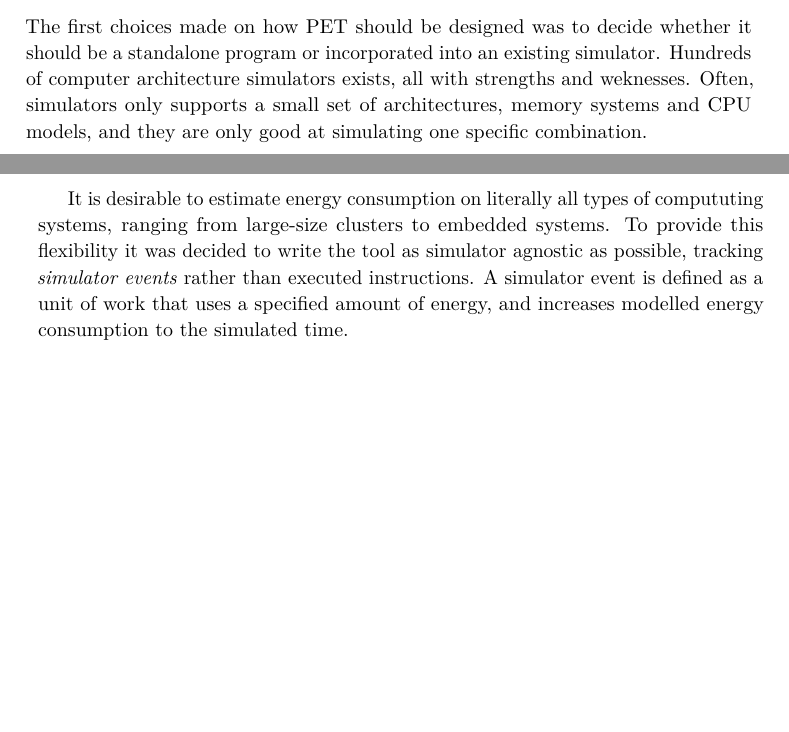
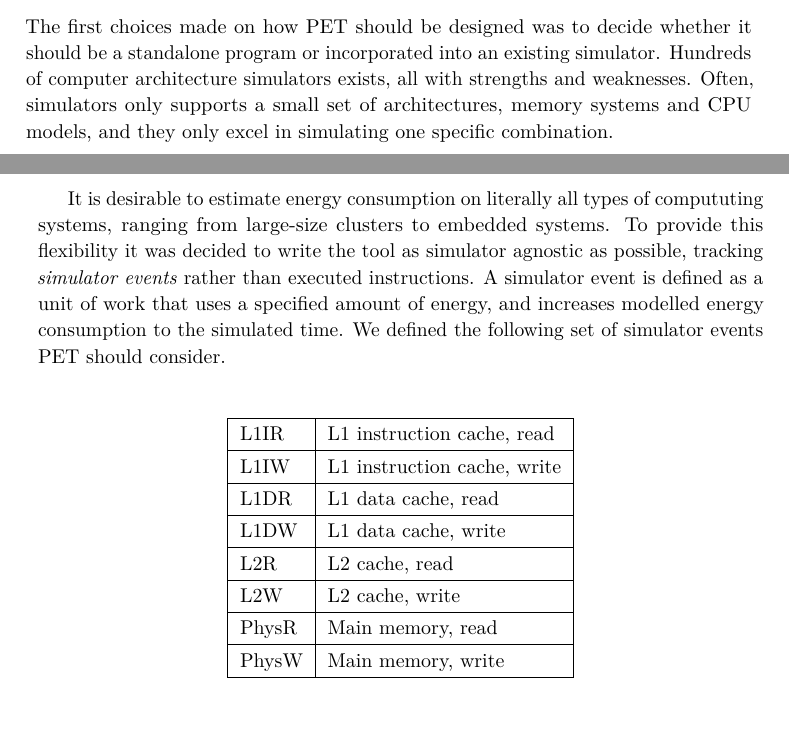
Before and after one commit to terjr/thesis, a LaTeX thesis (report/main.tex, which reads report/pet/methodology.tex): two parts of pages 30 and 31 of 53, joined at a grey line, cut so that both start at the same text, the shorter picture padded with empty space. Compiled offline with pdfLaTeX.

Commit message:
Added list of simulator events.

```diff
--- a/report/pet/methodology.tex
+++ b/report/pet/methodology.tex
@@ -1,12 +1,12 @@
 \section{Methodology}
 
 \subsection{Design Choices}
-\label{subsec:design_choises}
+\label{subsec:design_choices}
 The first choices made on how PET should be designed was to decide whether it
 should be a standalone program or incorporated into an existing simulator.
 Hundreds of computer architecture simulators exists, all with strengths and
-weknesses. Often, simulators only supports a small set of architectures, memory
-systems and CPU models, and they are only good at simulating one specific
+weaknesses. Often, simulators only supports a small set of architectures, memory
+systems and CPU models, and they only excel in simulating one specific
 combination.
 
 It is desirable to estimate energy consumption on literally all types of
@@ -14,15 +14,31 @@ compututing systems, ranging from large-size clusters to embedded systems. To
 provide this flexibility it was decided to write the tool as simulator agnostic
 as possible, tracking \emph{simulator events} rather than executed instructions.
 A simulator event is defined as a unit of work that uses a specified amount of
-energy, and increases modelled energy consumption to the simulated time.
+energy, and increases modelled energy consumption to the simulated time. We
+defined the following set of simulator events PET should consider.
 
-%\begin{center}
-%    \begin{tabular}{|l|l|}
-%        \hline
-%        L1D & L1 data hit\\
-%        \hlinke
-%    \end{tabular}
-%\end{center}
+\begin{center}
+    \begin{tabular}{|l|l|}
+        \hline
+        L1IR    & L1 instruction cache, read \\
+        \hline
+        L1IW    & L1 instruction cache, write \\
+        \hline
+        L1DR    & L1 data cache, read \\
+        \hline
+        L1DW    & L1 data cache, write \\
+        \hline
+        L2R     & L2 cache, read \\
+        \hline
+        L2W     & L2 cache, write \\
+        \hline
+        PhysR   & Main memory, read \\
+        \hline
+        PhysW   & Main memory, write \\
+        %Null
+        \hline
+    \end{tabular}
+\end{center}
 
 gem5 was used as a basis for development and the only simulation front-end
 implemented.
```
